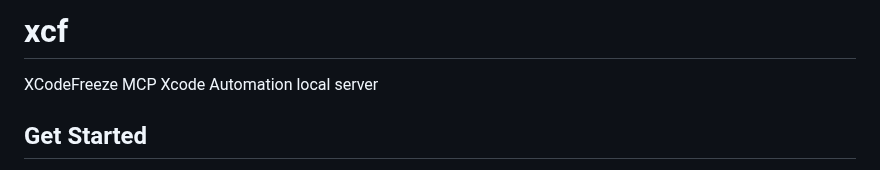
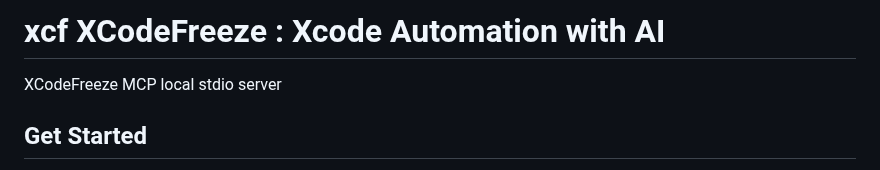
Before and after one commit to CodeFreezeAI/xcf, a Markdown page: README.md, the part around the change. Rendered like a GitHub page.

```diff
--- a/README.md
+++ b/README.md
@@ -1,5 +1,5 @@
-# xcf
-XCodeFreeze MCP Xcode Automation local server
+# xcf XCodeFreeze : Xcode Automation with AI
+XCodeFreeze MCP local stdio server
 
 ## Get Started
 Add an `xcf` entry to the `mcpServers` block of `~/.cursor/mcp.json` for Cursor, or `~/Library/Application Support/Claude/claude_desktop_config.json` for Claude Desktop for macOS.
```
